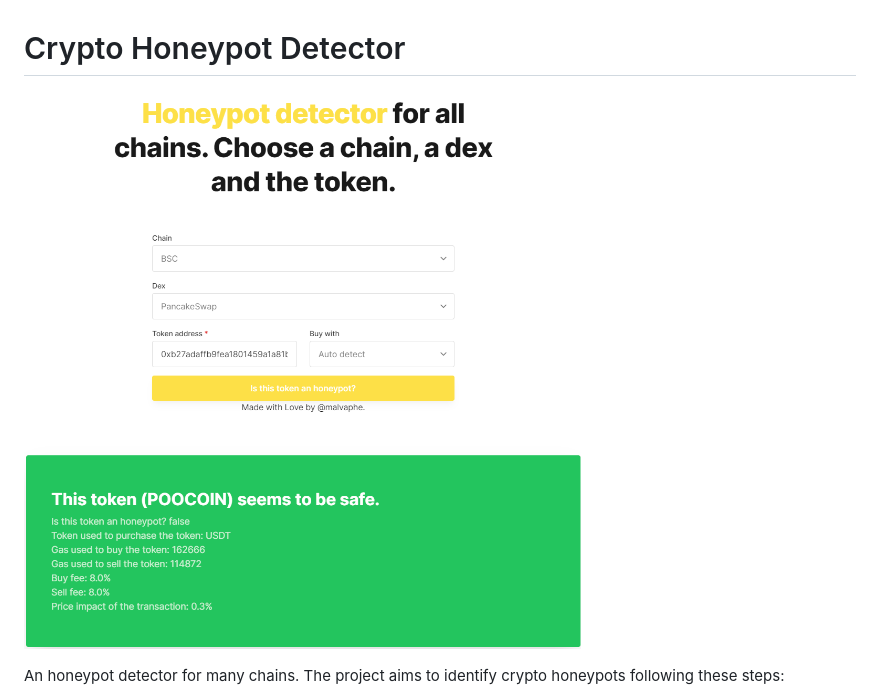
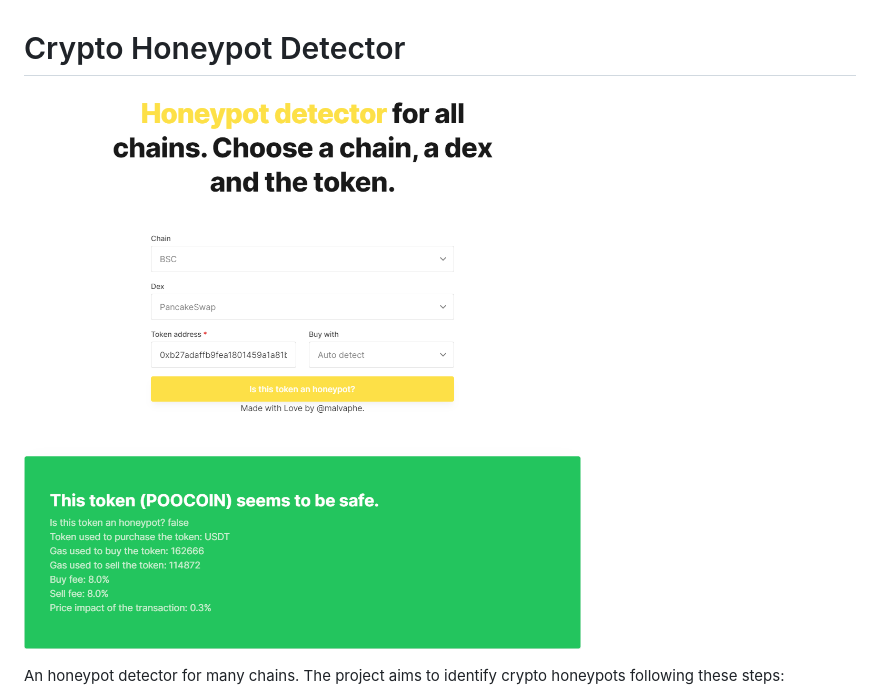
Before and after one commit to malvaphe/Crypto_Honeypot_Detector, a Markdown page: README.md, the part around the change. Rendered like a GitHub page; pictures changed too: preview.png (added), webapp.png (deleted).

```diff
--- a/README.md
+++ b/README.md
@@ -1,6 +1,6 @@
 # Crypto Honeypot Detector
 
-![Crypto Honeypot Detector](webapp.png)
+![Crypto Honeypot Detector](preview.png)
 
 An honeypot detector for many chains. The project aims to identify crypto honeypots following these steps:
 
```
